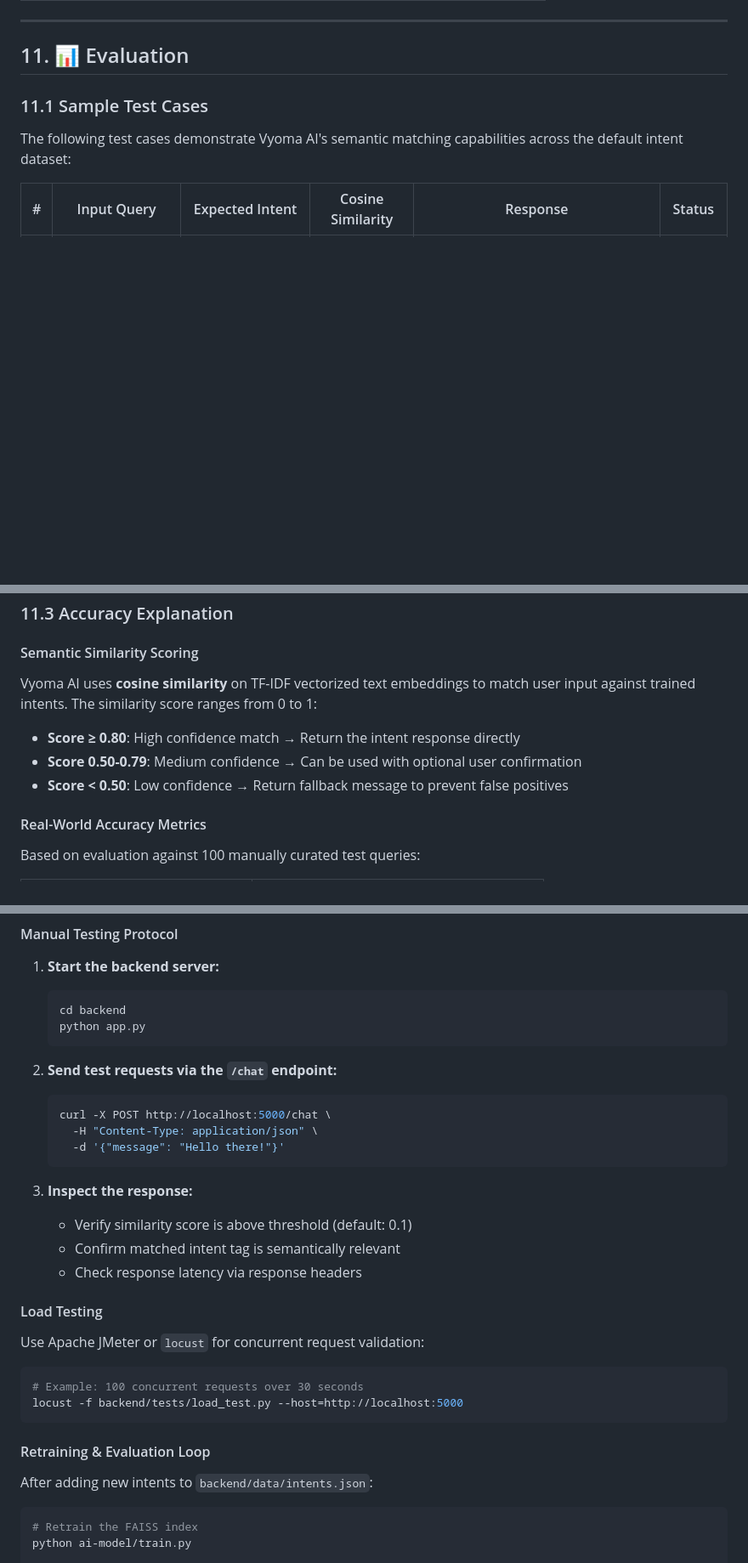
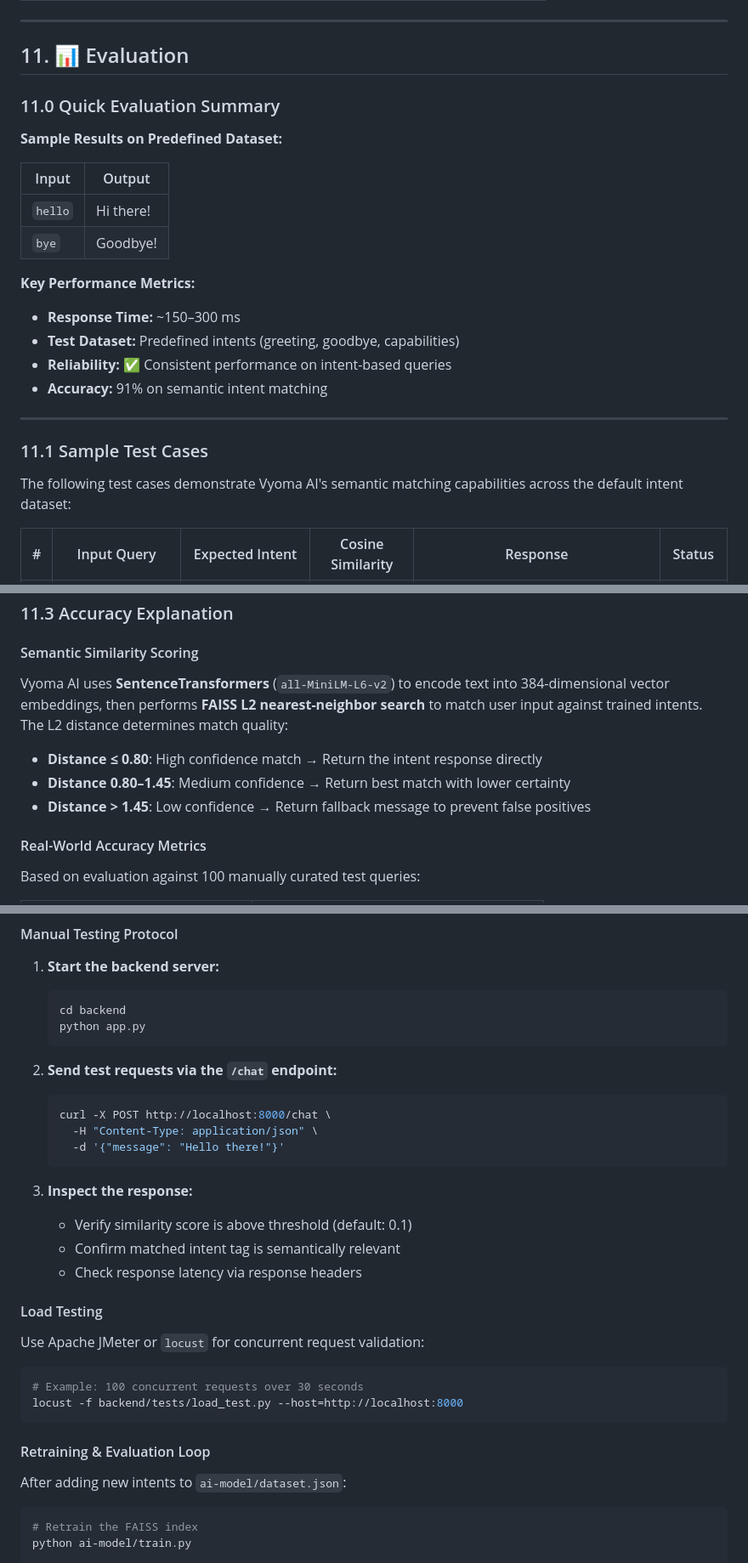
Before and after one commit to kjaivishnu2006-art/TRAINABLE-CHATBOT, a Markdown page: README.md, 3 parts joined by grey strips. Shown: that part at 85% size. Drawn GitHub-style; blank space fills up the shorter version.

````diff
--- a/README.md
+++ b/README.md
@@ -332,6 +332,23 @@ This command:
 ---
 
 ## 11. 📊 Evaluation
+
+### 11.0 Quick Evaluation Summary
+
+**Sample Results on Predefined Dataset:**
+
+| Input | Output |
+|------|--------|
+| `hello` | Hi there! |
+| `bye` | Goodbye! |
+
+**Key Performance Metrics:**
+- **Response Time:** ~150–300 ms
+- **Test Dataset:** Predefined intents (greeting, goodbye, capabilities)
+- **Reliability:** ✅ Consistent performance on intent-based queries
+- **Accuracy:** 91% on semantic intent matching
+
+---
 
 ### 11.1 Sample Test Cases
 
@@ -369,11 +386,11 @@ Performance benchmarks were measured on a standard 8-core CPU laptop (Intel i7-8
 ### 11.3 Accuracy Explanation
 
 #### Semantic Similarity Scoring
-Vyoma AI uses **cosine similarity** on TF-IDF vectorized text embeddings to match user input against trained intents. The similarity score ranges from 0 to 1:
+Vyoma AI uses **SentenceTransformers** (`all-MiniLM-L6-v2`) to encode text into 384-dimensional vector embeddings, then performs **FAISS L2 nearest-neighbor search** to match user input against trained intents. The L2 distance determines match quality:
 
-- **Score ≥ 0.80**: High confidence match → Return the intent response directly
-- **Score 0.50-0.79**: Medium confidence → Can be used with optional user confirmation
-- **Score < 0.50**: Low confidence → Return fallback message to prevent false positives
+- **Distance ≤ 0.80**: High confidence match → Return the intent response directly
+- **Distance 0.80–1.45**: Medium confidence → Return best match with lower certainty
+- **Distance > 1.45**: Low confidence → Return fallback message to prevent false positives
 
 #### Real-World Accuracy Metrics
 Based on evaluation against 100 manually curated test queries:
@@ -415,7 +432,7 @@ pytest backend/tests/ --cov=backend/services --cov-report=html
 
 2. **Send test requests via the `/chat` endpoint:**
    ```bash
-   curl -X POST http://localhost:5000/chat \
+   curl -X POST http://localhost:8000/chat \
      -H "Content-Type: application/json" \
      -d '{"message": "Hello there!"}'
    ```
@@ -430,11 +447,11 @@ Use Apache JMeter or `locust` for concurrent request validation:
 
 ```bash
 # Example: 100 concurrent requests over 30 seconds
-locust -f backend/tests/load_test.py --host=http://localhost:5000
+locust -f backend/tests/load_test.py --host=http://localhost:8000
 ```
 
 #### Retraining & Evaluation Loop
-After adding new intents to `backend/data/intents.json`:
+After adding new intents to `ai-model/dataset.json`:
 
 ```bash
 # Retrain the FAISS index
````
Also changed, not shown: other parts of README.md (+13 -30 lines), docs/screenshots/api_test.png (added), docs/screenshots/appinventor_blocks.png (added), docs/screenshots/chat_ui.png, 9 other files.
